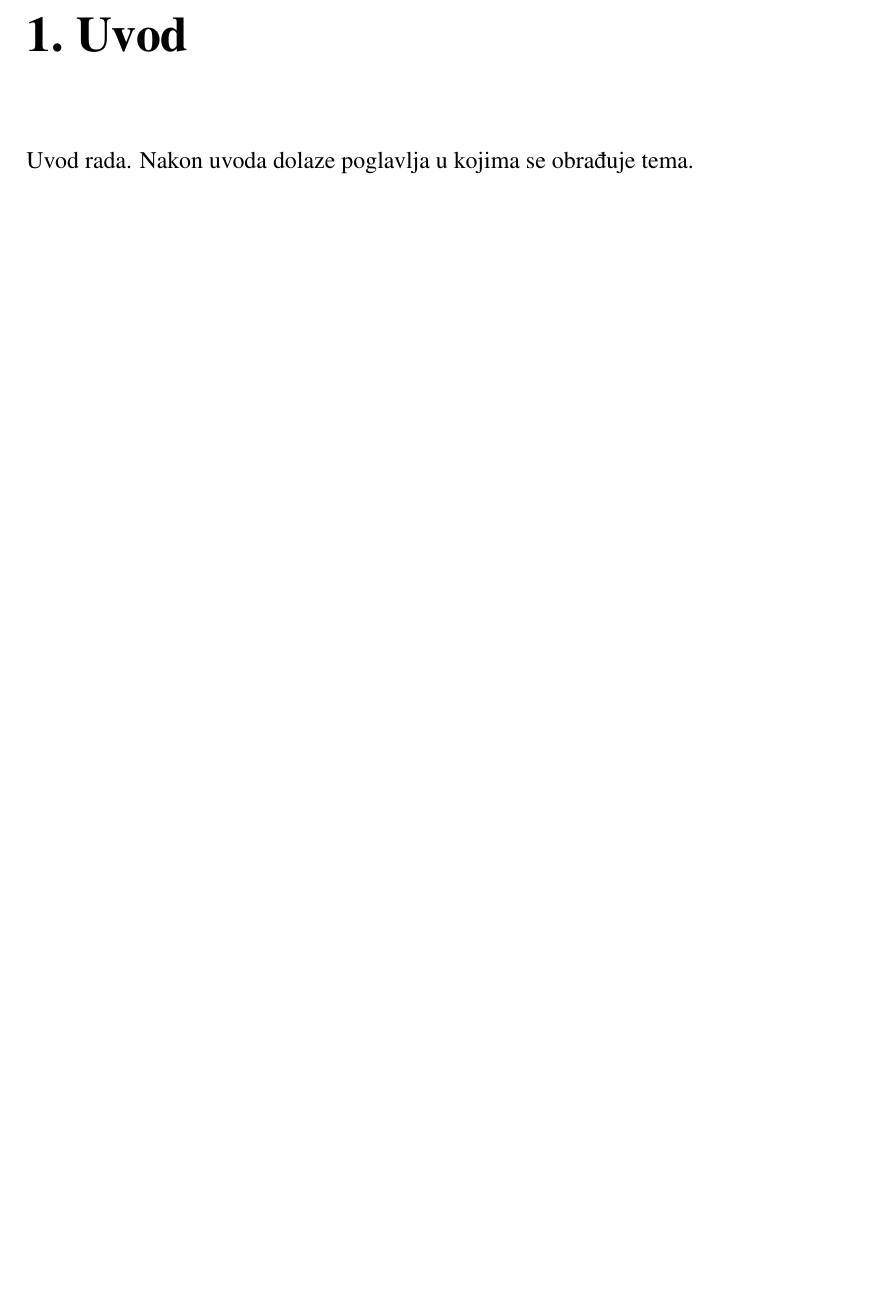
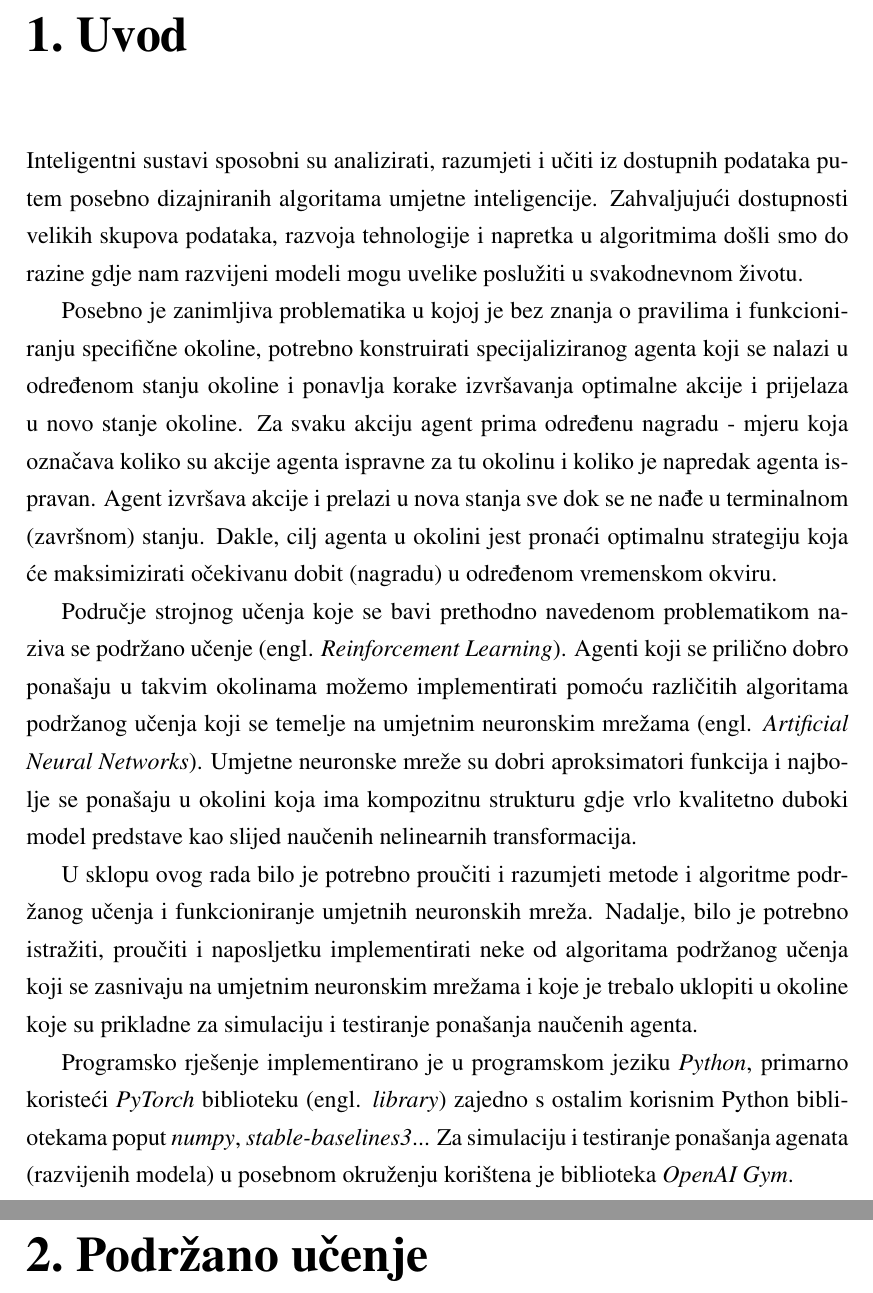
Before and after one commit to PauloSankovic/retro-ai, a LaTeX thesis (docs/diplomski.tex, which reads docs/podrzano_ucenje.tex, docs/uvod.tex): part of page 5 of 8 before the commit and two parts of pages 5 and 6 of 9 after it, the two joined at a grey line, cut so that both start at the same text, the shorter picture padded with empty space. Compiled offline with pdfLaTeX.

Commit message:
Docs add chapter Uvod

```diff
--- /dev/null
+++ b/docs/podrzano_ucenje.tex
@@ -0,0 +1 @@
+\chapter{Podržano učenje}
--- a/docs/uvod.tex
+++ b/docs/uvod.tex
@@ -1,2 +1,10 @@
 \chapter{Uvod}
-Uvod rada. Nakon uvoda dolaze poglavlja u kojima se obrađuje tema.
+Inteligentni sustavi sposobni su analizirati, razumjeti i učiti iz dostupnih podataka putem posebno dizajniranih algoritama umjetne inteligencije. Zahvaljujući dostupnosti velikih skupova podataka, razvoja tehnologije i napretka u algoritmima došli smo do razine gdje nam razvijeni modeli mogu uvelike poslužiti u svakodnevnom životu.
+
+Posebno je zanimljiva problematika u kojoj je bez znanja o pravilima i funkcioniranju specifične okoline, potrebno konstruirati specijaliziranog agenta koji se nalazi u određenom stanju okoline i ponavlja korake izvršavanja optimalne akcije i prijelaza u novo stanje okoline. Za svaku akciju agent prima određenu nagradu - mjeru koja označava koliko su akcije agenta ispravne za tu okolinu i koliko je napredak agenta ispravan. Agent izvršava akcije i prelazi u nova stanja sve dok se ne nađe u terminalnom (završnom) stanju. Dakle, cilj agenta u okolini jest pronaći optimalnu strategiju koja će maksimizirati očekivanu dobit (nagradu) u određenom vremenskom okviru.
+
+Područje strojnog učenja koje se bavi prethodno navedenom problematikom naziva se podržano učenje (engl. \textit{Reinforcement Learning}). Agenti koji se prilično dobro ponašaju u takvim okolinama možemo implementirati pomoću različitih algoritama podržanog učenja koji se temelje na umjetnim neuronskim mrežama (engl. \textit{Artificial Neural Networks}). Umjetne neuronske mreže su dobri aproksimatori funkcija i najbolje se ponašaju u okolini koja ima kompozitnu strukturu gdje vrlo kvalitetno duboki model predstave kao slijed naučenih nelinearnih transformacija.
+
+U sklopu ovog rada bilo je potrebno proučiti i razumjeti metode i algoritme podržanog učenja i funkcioniranje umjetnih neuronskih mreža. Nadalje, bilo je potrebno istražiti, proučiti i naposljetku implementirati neke od algoritama podržanog učenja koji se zasnivaju na umjetnim neuronskim mrežama i koje je trebalo uklopiti u okoline koje su prikladne za simulaciju i testiranje ponašanja naučenih agenta.
+
+Programsko rješenje implementirano je u programskom jeziku \textit{Python}, primarno koristeći \textit{PyTorch} biblioteku (engl. \textit{library}) zajedno s ostalim korisnim Python bibliotekama poput \textit{numpy}, \textit{stable-baselines3}... Za simulaciju i testiranje ponašanja agenata (razvijenih modela) u posebnom okruženju korištena je biblioteka \textit{OpenAI Gym}.
```
Also changed, not shown: docs/diplomski.tex (+2 -1 lines).
